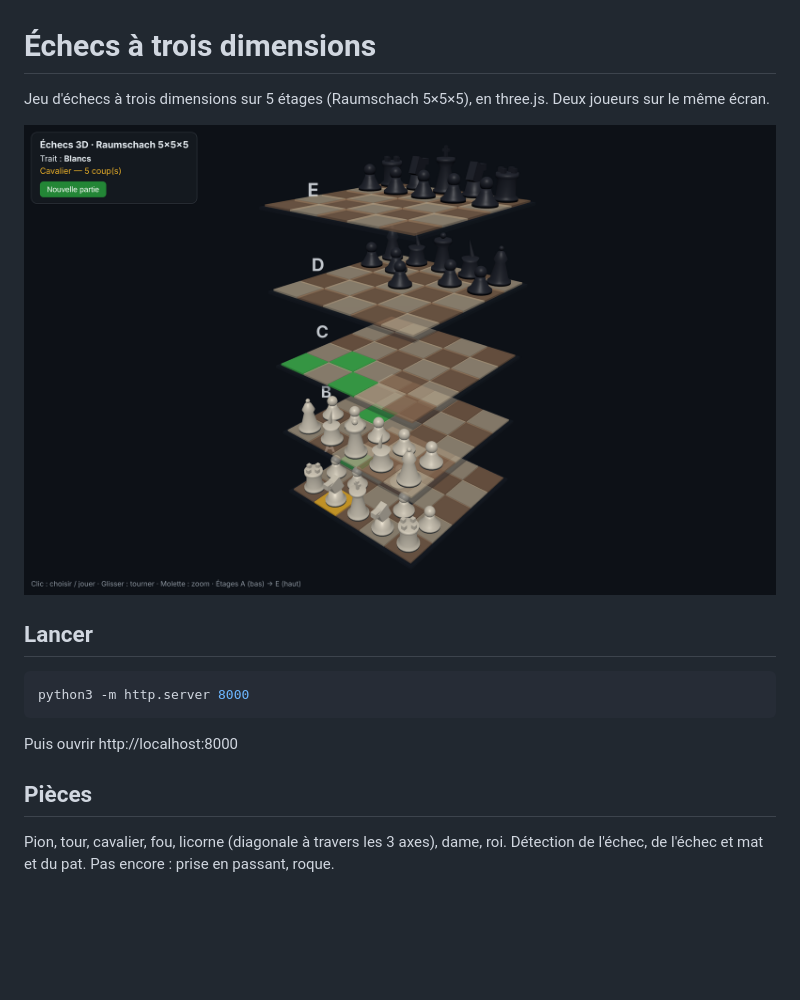
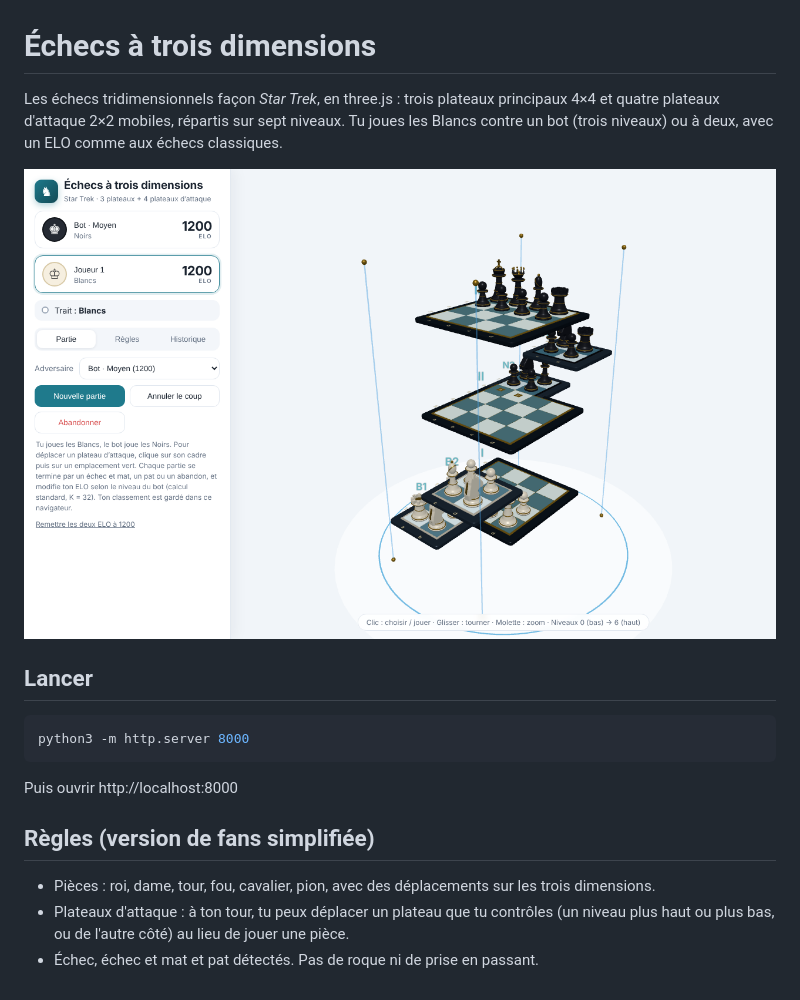
Before and after one commit to Timothee911/echecs-a-trois-dimensions, a Markdown page: README.md, the part around the change. GitHub-like rendering; pictures changed too: apercu.png; blank space fills up the shorter version.

```diff
--- a/README.md
+++ b/README.md
@@ -1,6 +1,6 @@
 # Échecs à trois dimensions
 
-Jeu d'échecs à trois dimensions sur 5 étages (Raumschach 5×5×5), en three.js. Deux joueurs sur le même écran.
+Les échecs tridimensionnels façon *Star Trek*, en three.js : trois plateaux principaux 4×4 et quatre plateaux d'attaque 2×2 mobiles, répartis sur sept niveaux. Tu joues les Blancs contre un bot (trois niveaux) ou à deux, avec un ELO comme aux échecs classiques.
 
 ![Aperçu](apercu.png)
 
@@ -12,6 +12,7 @@ python3 -m http.server 8000
 
 Puis ouvrir http://localhost:8000
 
-## Pièces
-Pion, tour, cavalier, fou, licorne (diagonale à travers les 3 axes), dame, roi. Détection de l'échec, de l'échec et mat et du pat.
-Pas encore : prise en passant, roque.
+## Règles (version de fans simplifiée)
+- Pièces : roi, dame, tour, fou, cavalier, pion, avec des déplacements sur les trois dimensions.
+- Plateaux d'attaque : à ton tour, tu peux déplacer un plateau que tu contrôles (un niveau plus haut ou plus bas, ou de l'autre côté) au lieu de jouer une pièce.
+- Échec, échec et mat et pat détectés. Pas de roque ni de prise en passant.
```
Also changed, not shown: 1 other file.
